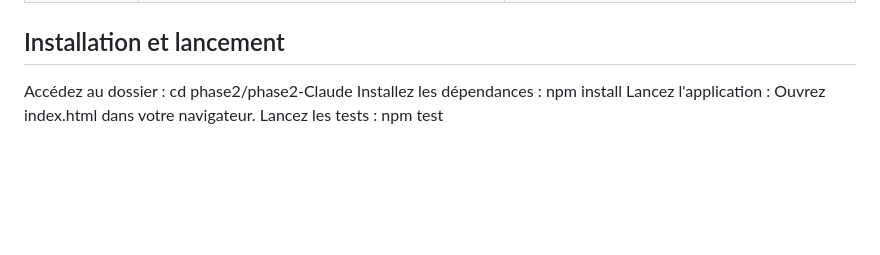
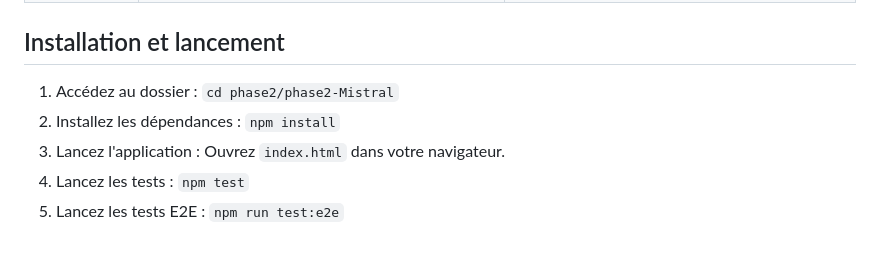
Before and after one commit to manelbelaidouni/SAE_601, a Markdown page: phase2/phase2-Claude/README.md, the part around the change. Rendered like a GitHub page; blank space fills up the shorter version.

Commit message:
correction de mise en forme

```diff
--- a/phase2/phase2-Claude/README.md
+++ b/phase2/phase2-Claude/README.md
@@ -57,7 +57,8 @@ Les tests mis en place sont les suivants :
 
 ## Installation et lancement
 
-Accédez au dossier : cd phase2/phase2-Claude
-Installez les dépendances : npm install
-Lancez l'application : Ouvrez index.html dans votre navigateur.
-Lancez les tests : npm test
+1. Accédez au dossier : `cd phase2/phase2-Mistral`
+2. Installez les dépendances : `npm install`
+3. Lancez l'application : Ouvrez `index.html` dans votre navigateur.
+4. Lancez les tests : `npm test`
+5. Lancez les tests E2E : `npm run test:e2e`
```
